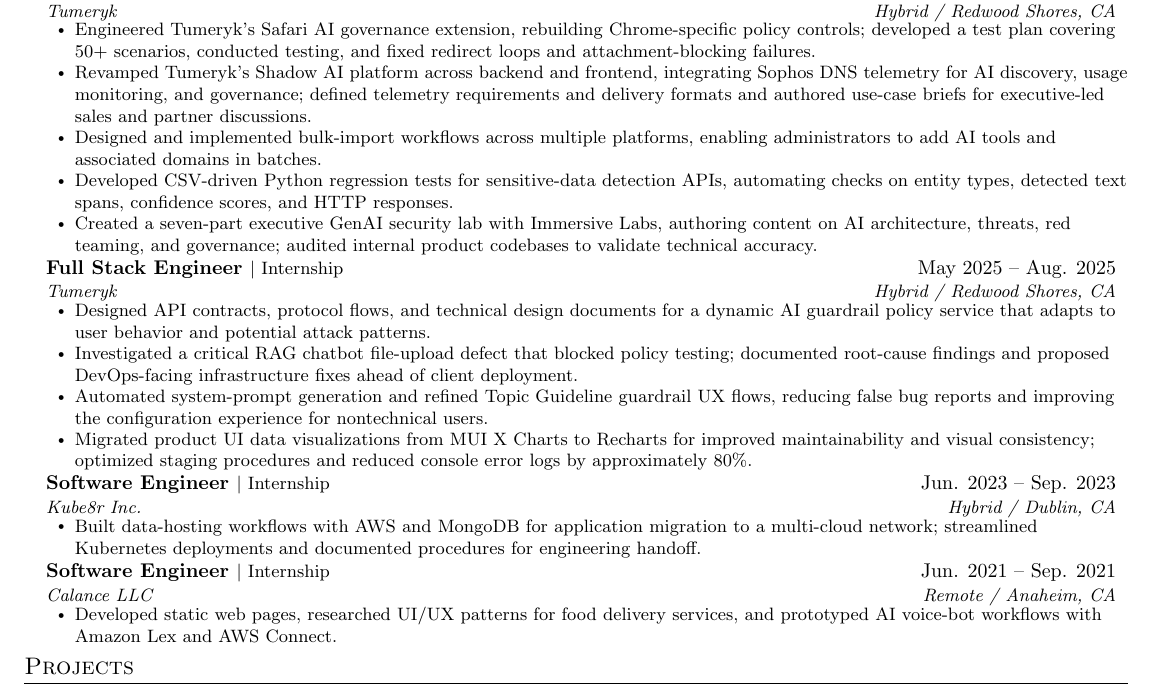
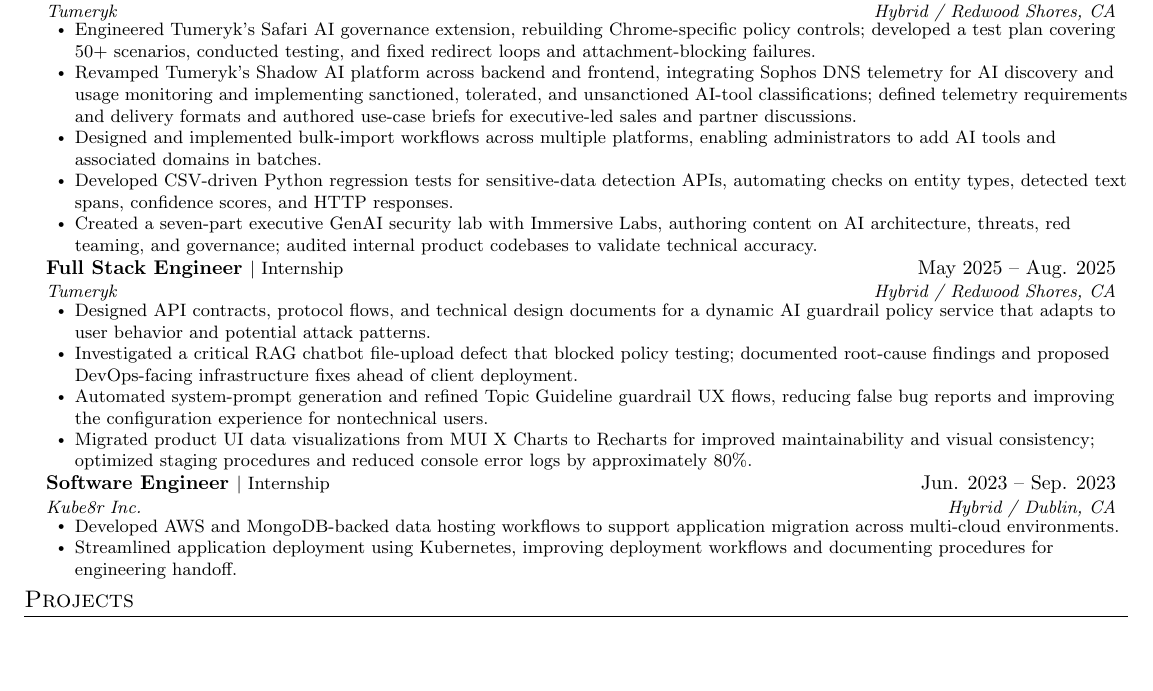
Before and after one commit to avermusc/arya-verma-resume, a LaTeX CV (AryaVerma_MathSWE_Resumé.tex): part of the page, cut so that both start at the same text, the shorter picture padded with empty space. Compiled offline with pdfLaTeX.

Commit message:
Refine experience section and expand Shadow AI contributions

```diff
--- a/AryaVerma_MathSWE_Resumé.tex
+++ b/AryaVerma_MathSWE_Resumé.tex
@@ -106,7 +106,7 @@
       {Tumeryk}{Hybrid / Redwood Shores, CA}
       \resumeItemListStart
         \resumeItem{Engineered Tumeryk's Safari AI governance extension, rebuilding Chrome-specific policy controls; developed a test plan covering 50+ scenarios, conducted testing, and fixed redirect loops and attachment-blocking failures.}
-        \resumeItem{Revamped Tumeryk's Shadow AI platform across backend and frontend, integrating Sophos DNS telemetry for AI discovery, usage monitoring, and governance; defined telemetry requirements and delivery formats and authored use-case briefs for executive-led sales and partner discussions.}
+        \resumeItem{Revamped Tumeryk's Shadow AI platform across backend and frontend, integrating Sophos DNS telemetry for AI discovery and usage monitoring and implementing sanctioned, tolerated, and unsanctioned AI-tool classifications; defined telemetry requirements and delivery formats and authored use-case briefs for executive-led sales and partner discussions.}
         \resumeItem{Designed and implemented bulk-import workflows across multiple platforms, enabling administrators to add AI tools and associated domains in batches.}
         \resumeItem{Developed CSV-driven Python regression tests for sensitive-data detection APIs, automating checks on entity types, detected text spans, confidence scores, and HTTP responses.}
         \resumeItem{Created a seven-part executive GenAI security lab with Immersive Labs, authoring content on AI architecture, threats, red teaming, and governance; audited internal product codebases to validate technical accuracy.}
@@ -126,14 +126,8 @@
       {Software Engineer {\normalfont\small $|$ Internship}}{Jun. 2023 -- Sep. 2023}
       {Kube8r Inc.}{Hybrid / Dublin, CA}
       \resumeItemListStart
-        \resumeItem{Built data-hosting workflows with AWS and MongoDB for application migration to a multi-cloud network; streamlined Kubernetes deployments and documented procedures for engineering handoff.}
-      \resumeItemListEnd
-
-    \resumeSubheading
-      {Software Engineer {\normalfont\small $|$ Internship}}{Jun. 2021 -- Sep. 2021}
-      {Calance LLC}{Remote / Anaheim, CA}
-      \resumeItemListStart
-        \resumeItem{Developed static web pages, researched UI/UX patterns for food delivery services, and prototyped AI voice-bot workflows with Amazon Lex and AWS Connect.}
+        \resumeItem{Developed AWS and MongoDB-backed data hosting workflows to support application migration across multi-cloud environments.}
+        \resumeItem{Streamlined application deployment using Kubernetes, improving deployment workflows and documenting procedures for engineering handoff.}
       \resumeItemListEnd
   \resumeSubHeadingListEnd
 
```
Also changed, not shown: AryaVerma_MathSWE_Resumé.pdf.
